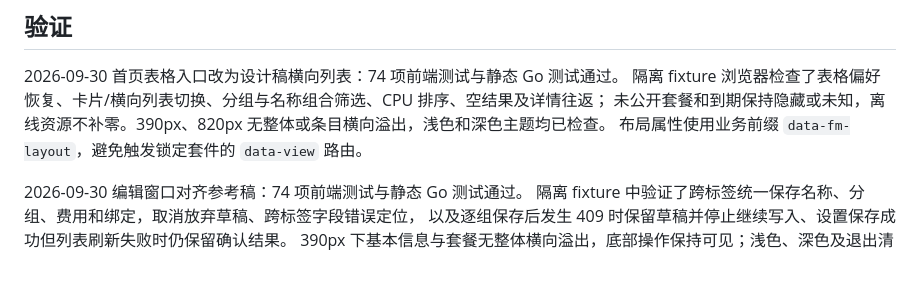
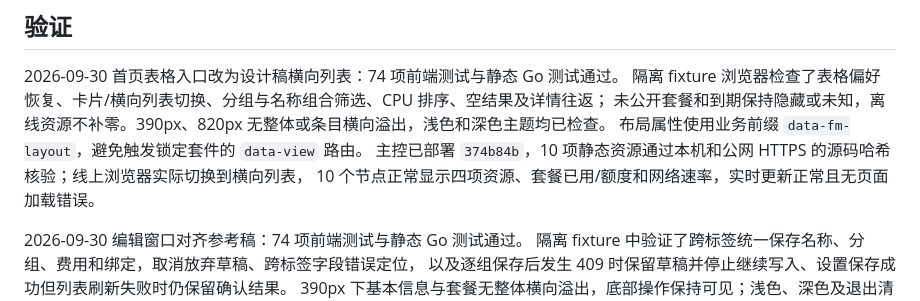
Before and after one commit to KimiChen/wheels, a Markdown page: frp-plus/web/README.md, the part around the change. GitHub-like rendering; blank space fills up the shorter version.

```diff
--- a/frp-plus/web/README.md
+++ b/frp-plus/web/README.md
@@ -254,6 +254,8 @@ no-referrer，并携带内容哈希 ETag；`If-None-Match` 命中（含弱比较
 隔离 fixture 浏览器检查了表格偏好恢复、卡片/横向列表切换、分组与名称组合筛选、CPU 排序、空结果及详情往返；
 未公开套餐和到期保持隐藏或未知，离线资源不补零。390px、820px 无整体或条目横向溢出，浅色和深色主题均已检查。
 布局属性使用业务前缀 `data-fm-layout`，避免触发锁定套件的 `data-view` 路由。
+主控已部署 `374b84b`，10 项静态资源通过本机和公网 HTTPS 的源码哈希核验；线上浏览器实际切换到横向列表，
+10 个节点正常显示四项资源、套餐已用/额度和网络速率，实时更新正常且无页面加载错误。
 
 2026-09-30 编辑窗口对齐参考稿：74 项前端测试与静态 Go 测试通过。
 隔离 fixture 中验证了跨标签统一保存名称、分组、费用和绑定，取消放弃草稿、跨标签字段错误定位，
```
Also changed, not shown: frp-plus/README.md (+8 -7 lines).
